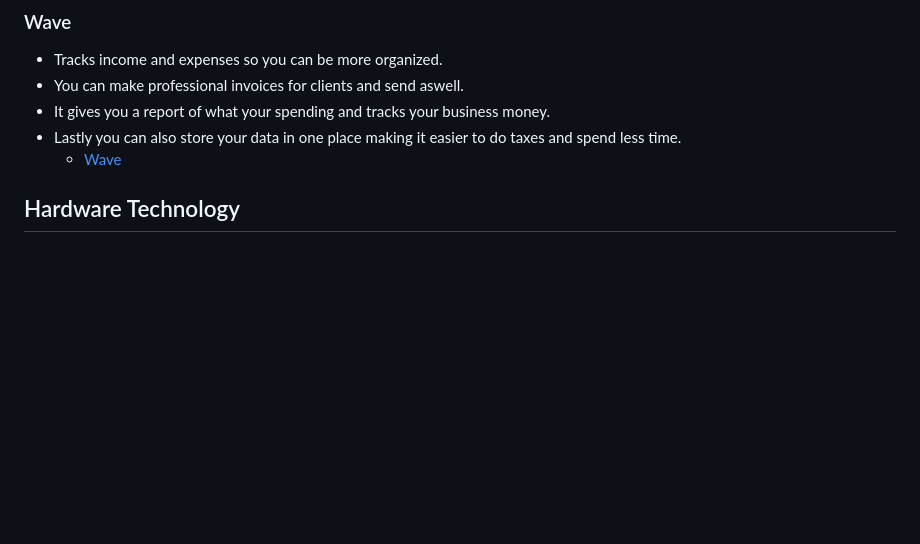
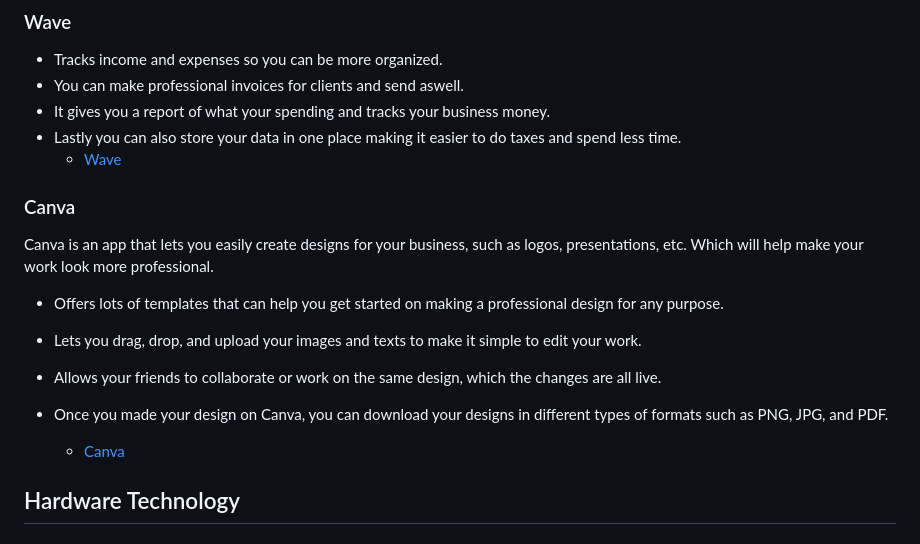
Before and after one commit to daniill5738/sep10-freedom-project, a Markdown page: prep/content.md, the part around the change. Rendered like a GitHub page; blank space fills up the shorter version.

```diff
--- a/prep/content.md
+++ b/prep/content.md
@@ -24,7 +24,17 @@ Slack is an app where you can communication with people, and they help you brain
 * It gives you a report of what your spending and tracks your business money.
 * Lastly you can also store your data in one place making it easier to do taxes and spend less time.
     *  [Wave](https://www.waveapps.com/)
+### Canva
+Canva is an app that lets you easily create designs for your business, such as logos, presentations, etc. Which will help make your work look more professional.
 
+* Offers lots of templates that can help you get started on making a professional design for any purpose.
+
+* Lets you drag, drop, and upload your images and texts to make it simple to edit your work.
+
+* Allows your friends to collaborate or work on the same design, which the changes are all live.
+
+* Once you made your design on Canva, you can download your designs in different types of formats such as PNG, JPG, and PDF.
+    *  [Canva](https://www.canva.com/)
 ## Hardware Technology
 
  ### Ticktime
```
